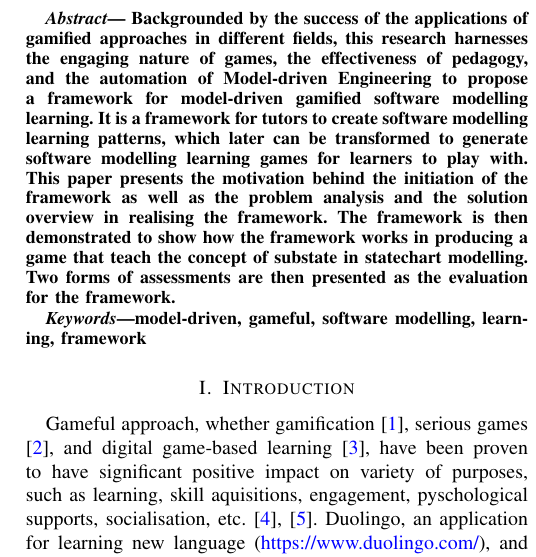
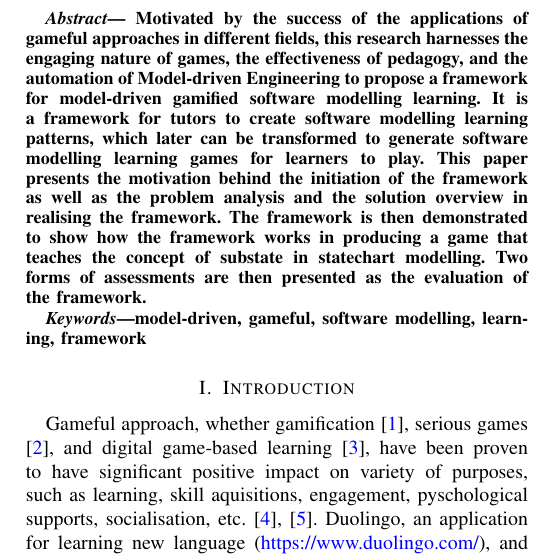
Before and after one commit to alfa-ryano/MODELS-2017, a LaTeX paper (MODELS-2017.tex): part of one column of page 1 of 6, cut so that both start at the same text. Compiled offline with pdfLaTeX; a missing font is replaced by an installed copy or a similar font; a LaTeX package or settings file that is missing is left out.

Commit message:
save
save

```diff
--- a/MODELS-2017.tex
+++ b/MODELS-2017.tex
@@ -379,7 +379,7 @@ Email: \IEEEauthorrefmark{1}ary506@york.ac.uk}}
 % in the abstract
 \begin{abstract}
 \label{abstract}
-Backgrounded by the success of the applications of gamified approaches in different fields, this research harnesses the engaging nature of games, the effectiveness of pedagogy, and the automation of Model-driven Engineering to propose a framework for model-driven gamified software modelling learning. It is a framework for tutors to create software modelling learning patterns, which later can be transformed to generate software modelling learning games for learners to play with. This paper presents the motivation behind the initiation of the framework as well as the problem analysis and the solution overview in realising the framework. The framework is then demonstrated to show how the framework works in producing a game that teach the concept of substate in statechart modelling. Two forms of assessments are then presented as the evaluation for the framework.
+Motivated by the success of the applications of gameful approaches in different fields, this research harnesses the engaging nature of games, the effectiveness of pedagogy, and the automation of Model-driven Engineering to propose a framework for model-driven gamified software modelling learning. It is a framework for tutors to create software modelling learning patterns, which later can be transformed to generate software modelling learning games for learners to play. This paper presents the motivation behind the initiation of the framework as well as the problem analysis and the solution overview in realising the framework. The framework is then demonstrated to show how the framework works in producing a game that teaches the concept of substate in statechart modelling. Two forms of assessments are then presented as the evaluation of the framework.
 \end{abstract}
 
 % no keywords
```
Also changed, not shown: MODELS-2017.pdf, 2 other files.
